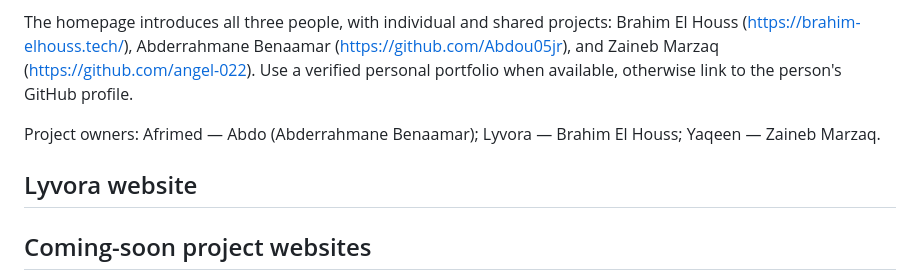
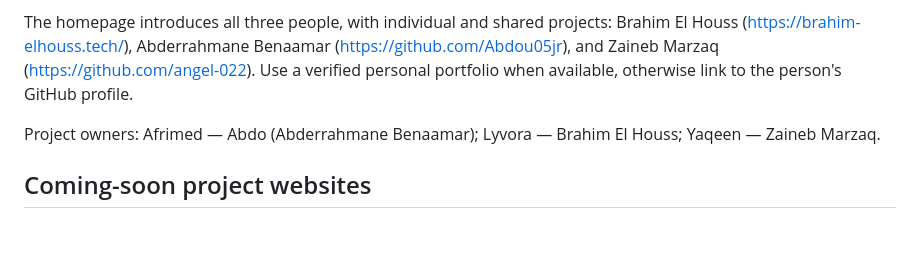
Before and after one commit to EL-HOUSS-BRAHIM/afrimed-space, a Markdown page: README.md, the part around the change. GitHub-like rendering; blank space fills up the shorter version.

Commit message:
Tidy project website documentation

```diff
--- a/README.md
+++ b/README.md
@@ -10,8 +10,6 @@ otherwise link to the person's GitHub profile.
 
 Project owners: Afrimed — Abdo (Abderrahmane Benaamar); Lyvora — Brahim El Houss;
 Yaqeen — Zaineb Marzaq.
-
-## Lyvora website
 
 ## Coming-soon project websites
 
```
